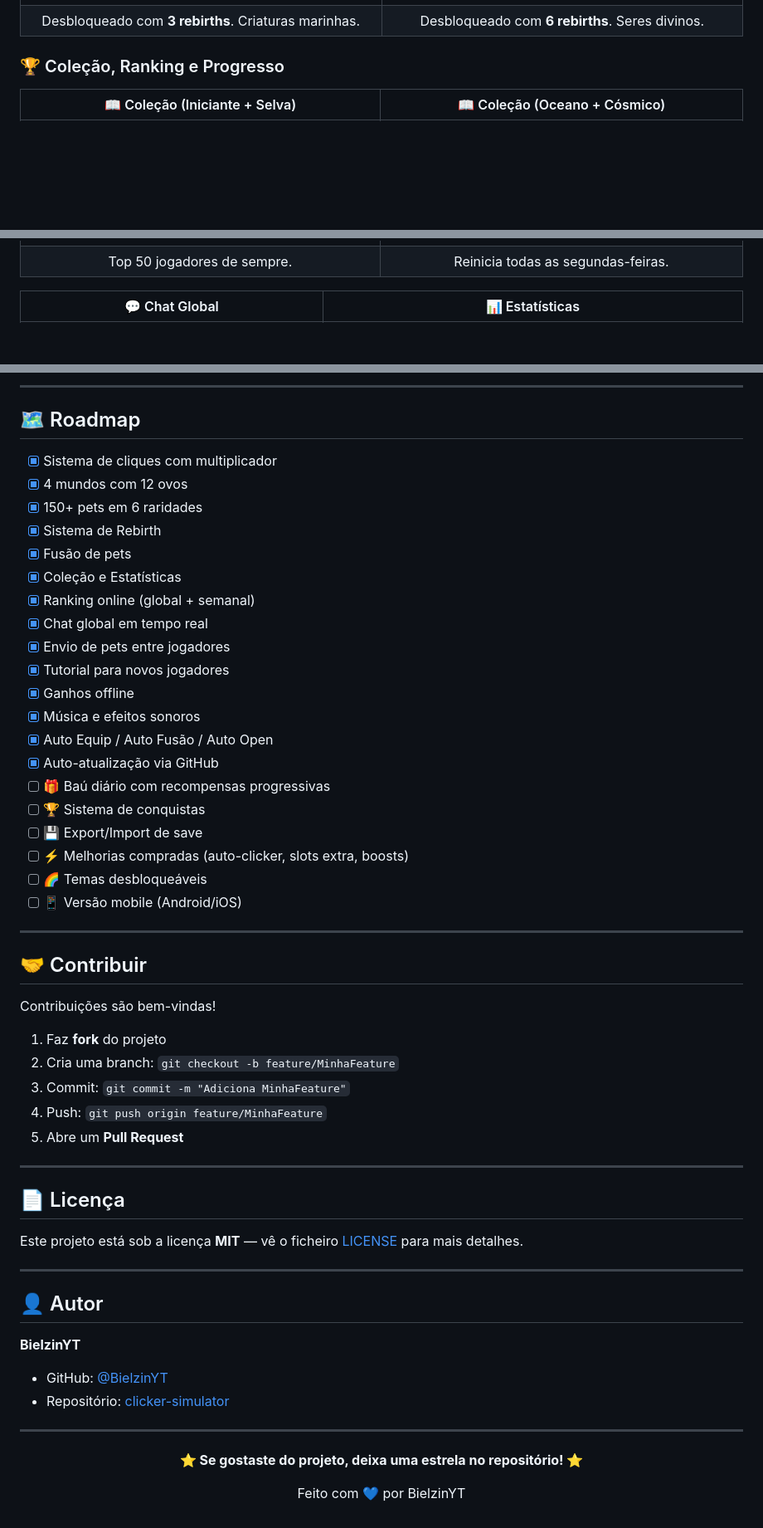
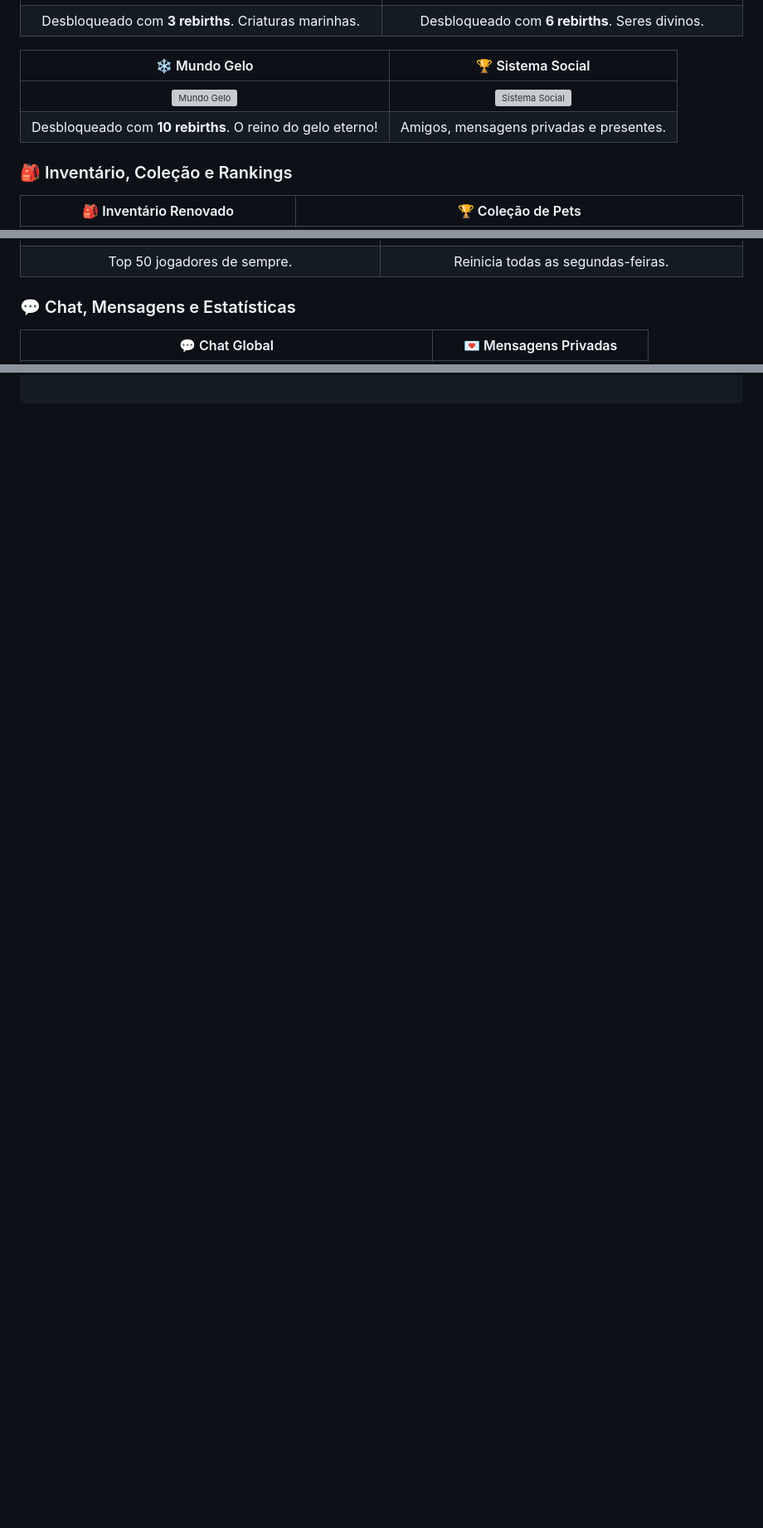
Before and after one commit to BielzinYT/clicker-simulator, a Markdown page: README.md, 3 parts joined by grey strips. Shown at 83% size. GitHub-like rendering; blank space fills up the shorter version; grey boxes are pictures that could not be loaded.

```diff
--- a/README.md
+++ b/README.md
@@ -29,7 +29,12 @@
 | ![Mundo Oceano](screenshots/screenshot-oceano.png) | ![Mundo Cósmico](screenshots/screenshot-cosmico.png) |
 | Desbloqueado com **3 rebirths**. Criaturas marinhas. | Desbloqueado com **6 rebirths**. Seres divinos. |
 
-### 🏆 Coleção, Ranking e Progresso
+| ❄️ Mundo Gelo | 🏆 Sistema Social |
+|:---:|:---:|
+| ![Mundo Gelo](screenshots/screenshot-gelo.png) | ![Sistema Social](screenshots/screenshot-social.png) |
+| Desbloqueado com **10 rebirths**. O reino do gelo eterno! | Amigos, mensagens privadas e presentes. |
 
-| 📖 Coleção (Iniciante + Selva) | 📖 Coleção (Oceano + Cósmico) |
+### 🎒 Inventário, Coleção e Rankings
+
+| 🎒 Inventário Renovado | 🏆 Coleção de Pets |
 |:---:|:---:|
@@ -41,5 +46,7 @@
 | ![Ranking Total](screenshots/screenshot-ranking-total.png) | ![Ranking Semanal](screenshots/screenshot-ranking-semanal.png) |
 | Top 50 jogadores de sempre. | Reinicia todas as segundas-feiras. |
 
-| 💬 Chat Global | 📊 Estatísticas |
+### 💬 Chat, Mensagens e Estatísticas
+
+| 💬 Chat Global | 💌 Mensagens Privadas |
 |:---:|:---:|
@@ -173,61 +132,0 @@ npm run build
----
-
-## 🗺️ Roadmap
-
-- [x] Sistema de cliques com multiplicador
-- [x] 4 mundos com 12 ovos
-- [x] 150+ pets em 6 raridades
-- [x] Sistema de Rebirth
-- [x] Fusão de pets
-- [x] Coleção e Estatísticas
-- [x] Ranking online (global + semanal)
-- [x] Chat global em tempo real
-- [x] Envio de pets entre jogadores
-- [x] Tutorial para novos jogadores
-- [x] Ganhos offline
-- [x] Música e efeitos sonoros
-- [x] Auto Equip / Auto Fusão / Auto Open
-- [x] Auto-atualização via GitHub
-- [ ] 🎁 Baú diário com recompensas progressivas
-- [ ] 🏆 Sistema de conquistas
-- [ ] 💾 Export/Import de save
-- [ ] ⚡ Melhorias compradas (auto-clicker, slots extra, boosts)
-- [ ] 🌈 Temas desbloqueáveis
-- [ ] 📱 Versão mobile (Android/iOS)
-
----
-
-## 🤝 Contribuir
-
-Contribuições são bem-vindas!
-
-1. Faz **fork** do projeto
-2. Cria uma branch: `git checkout -b feature/MinhaFeature`
-3. Commit: `git commit -m "Adiciona MinhaFeature"`
-4. Push: `git push origin feature/MinhaFeature`
-5. Abre um **Pull Request**
-
----
-
-## 📄 Licença
-
-Este projeto está sob a licença **MIT** — vê o ficheiro [LICENSE](LICENSE) para mais detalhes.
-
----
-
-## 👤 Autor
-
-**BielzinYT**
-
-- GitHub: [@BielzinYT](https://github.com/BielzinYT)
-- Repositório: [clicker-simulator](https://github.com/BielzinYT/clicker-simulator)
-
----
-
-<div align="center">
-
-**⭐ Se gostaste do projeto, deixa uma estrela no repositório! ⭐**
-
-Feito com 💙 por BielzinYT
-
-</div>
```
Also changed, not shown: other parts of README.md (+36 -83 lines).
